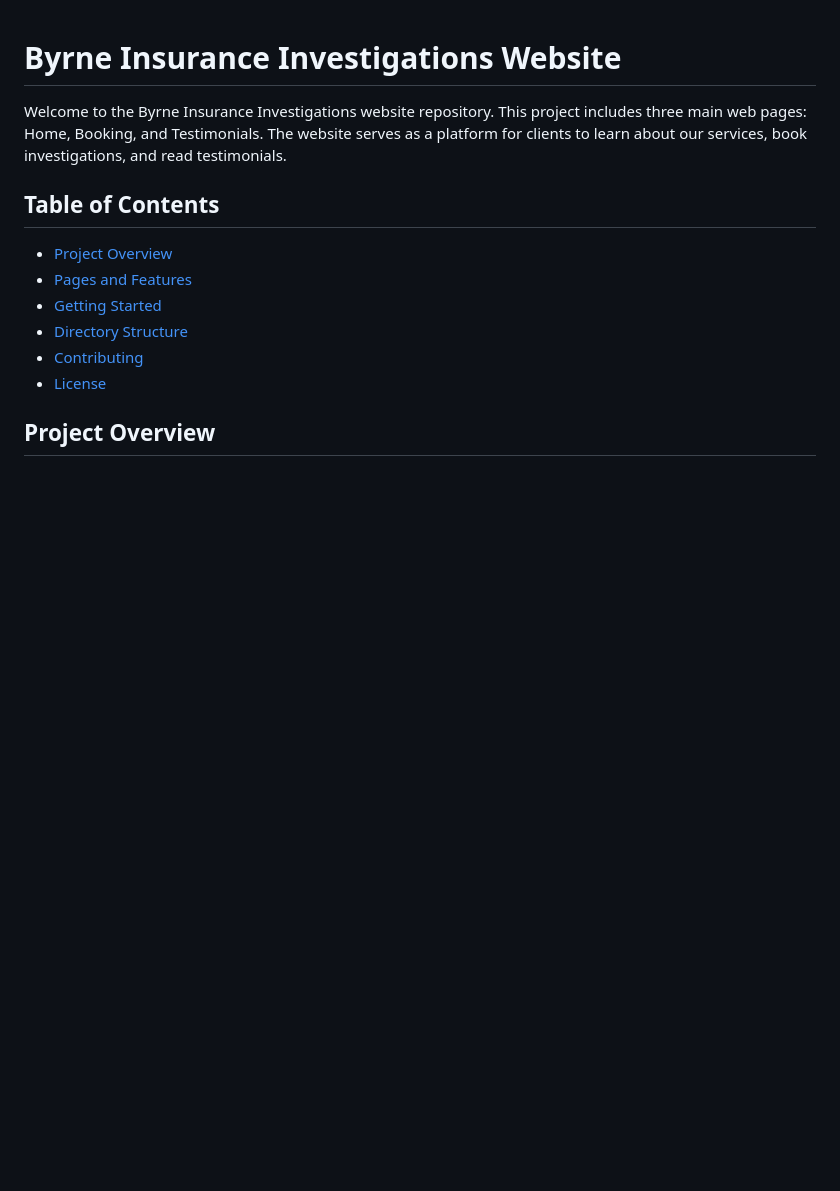
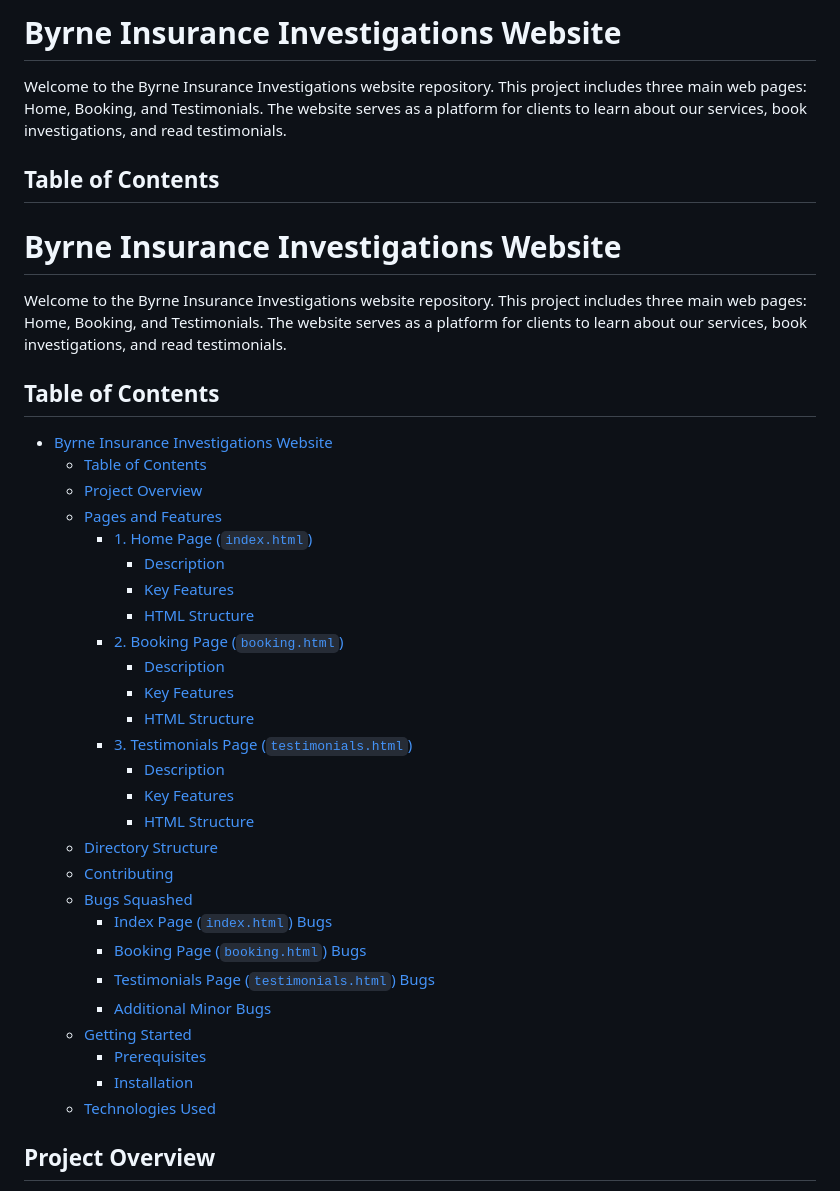
Before and after one commit to JB060/byrnes-insurance-investigations-2, a Markdown page: README.md, the part around the change. GitHub-like rendering; blank space fills up the shorter version.

```diff
--- a/README.md
+++ b/README.md
@@ -1,15 +1,42 @@
+# Byrne Insurance Investigations Website
+
+Welcome to the Byrne Insurance Investigations website repository. This project includes three main web pages: Home, Booking, and Testimonials. The website serves as a platform for clients to learn about our services, book investigations, and read testimonials.
+
+## Table of Contents
 # Byrne Insurance Investigations Website
 
 Welcome to the Byrne Insurance Investigations website repository. This project includes three main web pages: Home, Booking, and Testimonials. The website serves as a platform for clients to learn about our services, book investigations, and read testimonials.
 
 ## Table of Contents
 
-- [Project Overview](#project-overview)
-- [Pages and Features](#pages-and-features)
-- [Getting Started](#getting-started)
-- [Directory Structure](#directory-structure)
-- [Contributing](#contributing)
-- [License](#license)
+- [Byrne Insurance Investigations Website](#byrne-insurance-investigations-website)
+  - [Table of Contents](#table-of-contents)
+  - [Project Overview](#project-overview)
+  - [Pages and Features](#pages-and-features)
+    - [1. Home Page (`index.html`)](#1-home-page-indexhtml)
+      - [Description](#description)
+      - [Key Features](#key-features)
+      - [HTML Structure](#html-structure)
+    - [2. Booking Page (`booking.html`)](#2-booking-page-bookinghtml)
+      - [Description](#description-1)
+      - [Key Features](#key-features-1)
+      - [HTML Structure](#html-structure-1)
+    - [3. Testimonials Page (`testimonials.html`)](#3-testimonials-page-testimonialshtml)
+      - [Description](#description-2)
+      - [Key Features](#key-features-2)
+      - [HTML Structure](#html-structure-2)
+  - [Directory Structure](#directory-structure)
+  - [Contributing](#contributing)
+  - [Bugs Squashed](#bugs-squashed)
+    - [Index Page (`index.html`) Bugs](#index-page-indexhtml-bugs)
+    - [Booking Page (`booking.html`) Bugs](#booking-page-bookinghtml-bugs)
+    - [Testimonials Page (`testimonials.html`) Bugs](#testimonials-page-testimonialshtml-bugs)
+    - [Additional Minor Bugs](#additional-minor-bugs)
+  - [Getting Started](#getting-started)
+    - [Prerequisites](#prerequisites)
+    - [Installation](#installation)
+  - [Technologies Used](#technologies-used)
+
 
 ## Project Overview
 
```
